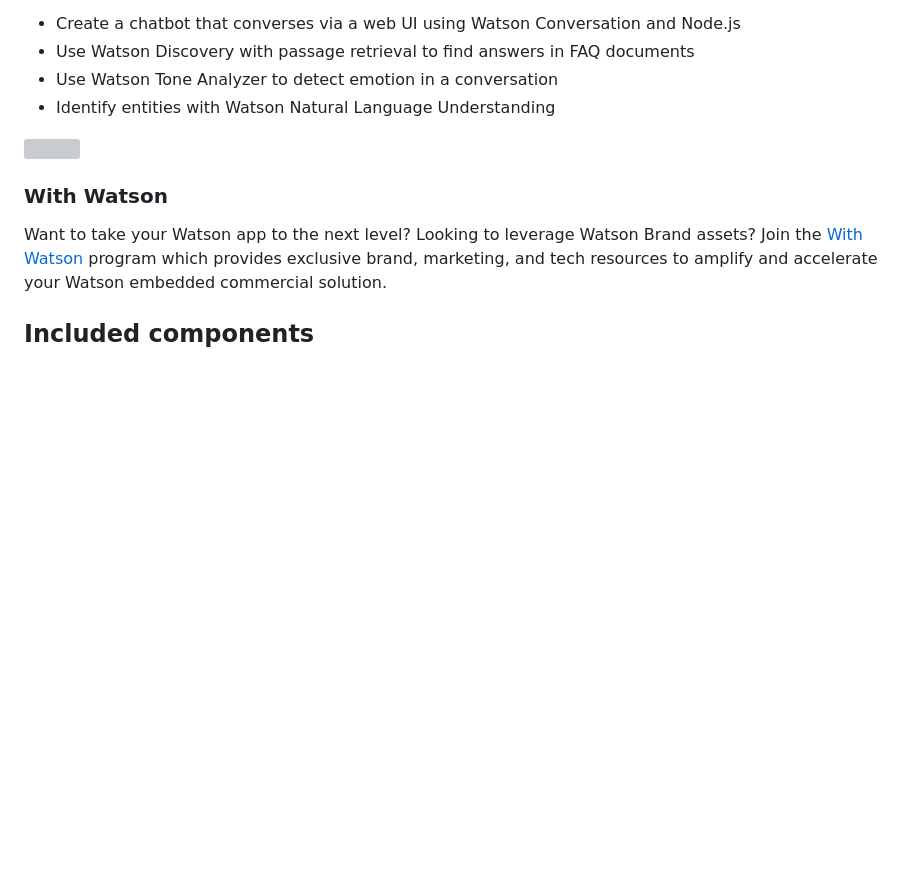
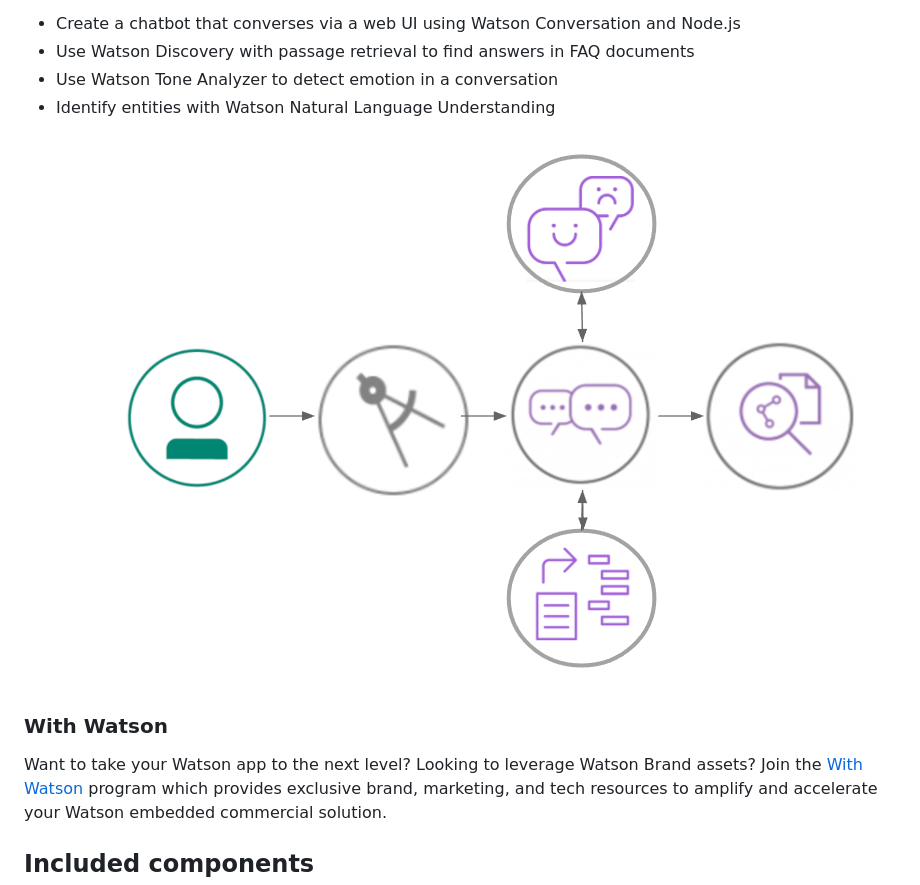
Before and after one commit to IBM/watson-banking-chatbot, a Markdown page: README.md, the part around the change. Rendered like a GitHub page; pictures changed too: doc/source/images/wbc-arch.png (added); blank space fills up the shorter version; grey boxes are pictures that could not be loaded.

Commit message:
Use a journey arch diagram.
Replace the EDA diagram with the standard journey diagram.
This is probably not the final version.

Did not remove the EDA diagram as it should be useful somewhere, but
is too much for the journey right now.

```diff
--- a/README.md
+++ b/README.md
@@ -11,7 +11,7 @@ When the reader has completed this journey, they will understand how to:
 * Use Watson Tone Analyzer to detect emotion in a conversation
 * Identify entities with Watson Natural Language Understanding
 
-![](doc/source/images/Banking-Architecture.png)
+![](doc/source/images/wbc-arch.png)
 
 ### With Watson
 
```
